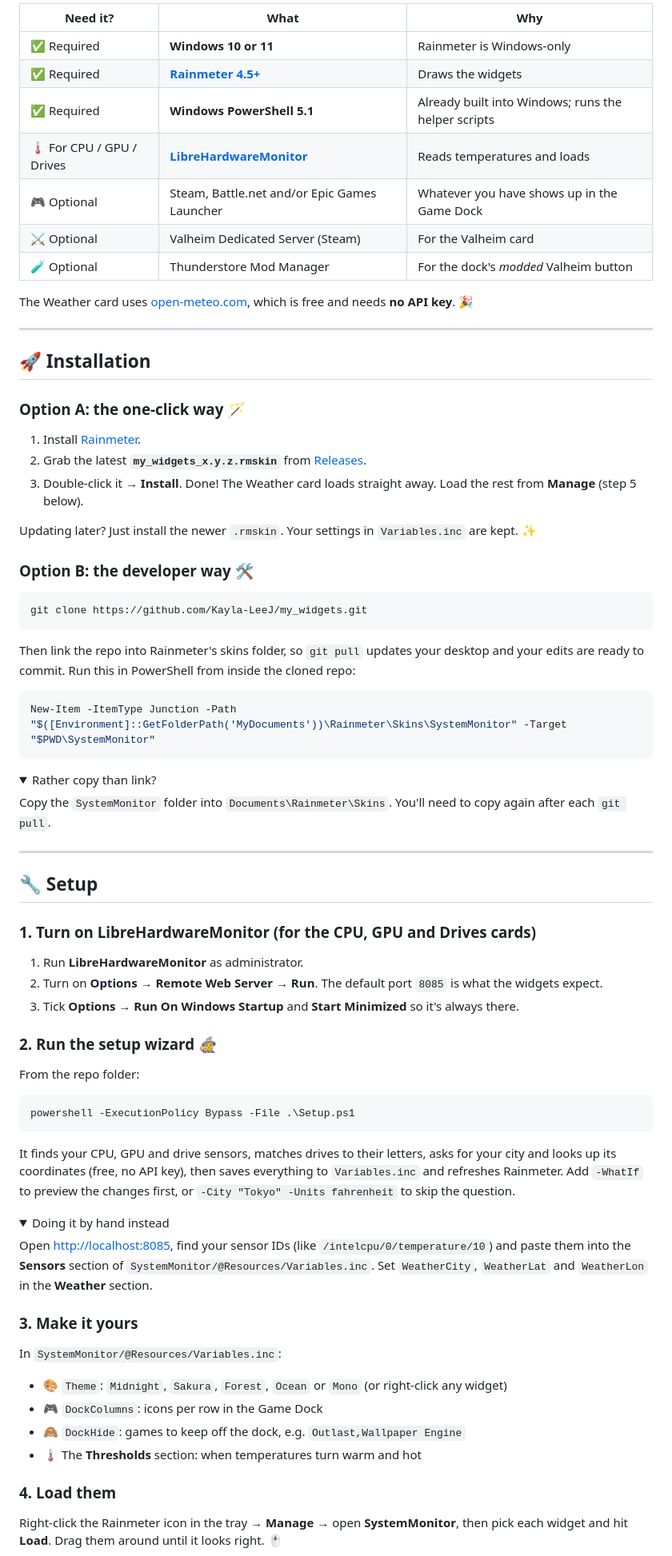
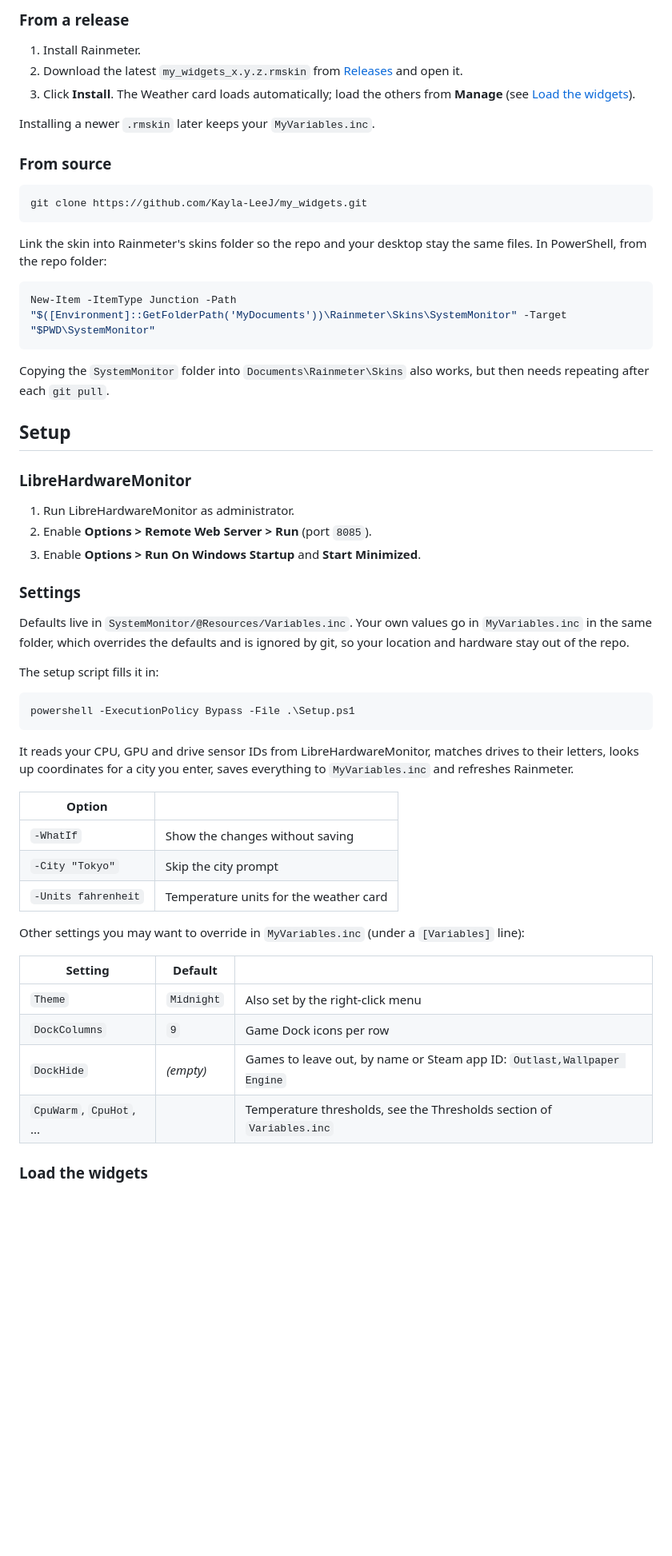
Before and after one commit to Kayla-LeeJ/my_widgets, a Markdown page: README.md, the part around one of its changes. Shown at 80% size. Drawn GitHub-style; folded sections open; blank space fills up the shorter version.

````diff
--- a/README.md
+++ b/README.md
@@ -54,76 +57,60 @@ hardware stats 🌡️ · a weather sky that follows the real sun 🌅 · now pl
 
-| Need it? | What | Why |
-|---|---|---|
-| ✅ Required | **Windows 10 or 11** | Rainmeter is Windows-only |
-| ✅ Required | **[Rainmeter 4.5+](https://www.rainmeter.net/)** | Draws the widgets |
-| ✅ Required | **Windows PowerShell 5.1** | Already built into Windows; runs the helper scripts |
-| 🌡️ For CPU / GPU / Drives | **[LibreHardwareMonitor](https://github.com/LibreHardwareMonitor/LibreHardwareMonitor/releases)** | Reads temperatures and loads |
-| 🎮 Optional | Steam, Battle.net and/or Epic Games Launcher | Whatever you have shows up in the Game Dock |
-| ⚔️ Optional | Valheim Dedicated Server (Steam) | For the Valheim card |
-| 🧪 Optional | Thunderstore Mod Manager | For the dock's *modded* Valheim button |
+### From a release
 
-The Weather card uses [open-meteo.com](https://open-meteo.com/), which is free and needs **no API key**. 🎉
+1. Install Rainmeter.
+2. Download the latest `my_widgets_x.y.z.rmskin` from [Releases](https://github.com/Kayla-LeeJ/my_widgets/releases/latest) and open it.
+3. Click **Install**. The Weather card loads automatically; load the others from **Manage** (see [Load the widgets](#load-the-widgets)).
 
----
+Installing a newer `.rmskin` later keeps your `MyVariables.inc`.
 
-## 🚀 Installation
-
-### Option A: the one-click way 🪄
-1. Install [Rainmeter](https://www.rainmeter.net/).
-2. Grab the latest **`my_widgets_x.y.z.rmskin`** from [Releases](https://github.com/Kayla-LeeJ/my_widgets/releases/latest).
-3. Double-click it → **Install**. Done! The Weather card loads straight away. Load the rest from **Manage** (step 5 below).
-
-Updating later? Just install the newer `.rmskin`. Your settings in `Variables.inc` are kept. ✨
-
-### Option B: the developer way 🛠️
+### From source
 
 ```bash
 git clone https://github.com/Kayla-LeeJ/my_widgets.git
 ```
 
-Then link the repo into Rainmeter's skins folder, so `git pull` updates your desktop and your edits are ready to commit. Run this in PowerShell from inside the cloned repo:
+Link the skin into Rainmeter's skins folder so the repo and your desktop stay the same files. In PowerShell, from the repo folder:
 
 ```powershell
 New-Item -ItemType Junction -Path "$([Environment]::GetFolderPath('MyDocuments'))\Rainmeter\Skins\SystemMonitor" -Target "$PWD\SystemMonitor"
 ```
 
-<details>
-<summary>Rather copy than link?</summary>
+Copying the `SystemMonitor` folder into `Documents\Rainmeter\Skins` also works, but then needs repeating after each `git pull`.
 
-Copy the `SystemMonitor` folder into `Documents\Rainmeter\Skins`. You'll need to copy again after each `git pull`.
-</details>
+## Setup
 
----
+### LibreHardwareMonitor
 
-## 🔧 Setup
+1. Run LibreHardwareMonitor as administrator.
+2. Enable **Options > Remote Web Server > Run** (port `8085`).
+3. Enable **Options > Run On Windows Startup** and **Start Minimized**.
 
-### 1. Turn on LibreHardwareMonitor (for the CPU, GPU and Drives cards)
-1. Run **LibreHardwareMonitor** as administrator.
-2. Turn on **Options → Remote Web Server → Run**. The default port `8085` is what the widgets expect.
-3. Tick **Options → Run On Windows Startup** and **Start Minimized** so it's always there.
+### Settings
 
-### 2. Run the setup wizard 🧙
-From the repo folder:
+Defaults live in `SystemMonitor/@Resources/Variables.inc`. Your own values go in `MyVariables.inc` in the same folder, which overrides the defaults and is ignored by git, so your location and hardware stay out of the repo.
+
+The setup script fills it in:
 
 ```powershell
 powershell -ExecutionPolicy Bypass -File .\Setup.ps1
 ```
 
-It finds your CPU, GPU and drive sensors, matches drives to their letters, asks for your city and looks up its coordinates (free, no API key), then saves everything to `Variables.inc` and refreshes Rainmeter. Add `-WhatIf` to preview the changes first, or `-City "Tokyo" -Units fahrenheit` to skip the question.
+It reads your CPU, GPU and drive sensor IDs from LibreHardwareMonitor, matches drives to their letters, looks up coordinates for a city you enter, saves everything to `MyVariables.inc` and refreshes Rainmeter.
 
-<details>
-<summary>Doing it by hand instead</summary>
+| Option | |
+|---|---|
+| `-WhatIf` | Show the changes without saving |
+| `-City "Tokyo"` | Skip the city prompt |
+| `-Units fahrenheit` | Temperature units for the weather card |
 
-Open <http://localhost:8085>, find your sensor IDs (like `/intelcpu/0/temperature/10`) and paste them into the **Sensors** section of `SystemMonitor/@Resources/Variables.inc`. Set `WeatherCity`, `WeatherLat` and `WeatherLon` in the **Weather** section.
-</details>
+Other settings you may want to override in `MyVariables.inc` (under a `[Variables]` line):
 
-### 3. Make it yours
-In `SystemMonitor/@Resources/Variables.inc`:
-- 🎨 `Theme`: `Midnight`, `Sakura`, `Forest`, `Ocean` or `Mono` (or right-click any widget)
-- 🎮 `DockColumns`: icons per row in the Game Dock
-- 🙈 `DockHide`: games to keep off the dock, e.g. `Outlast,Wallpaper Engine`
-- 🌡️ The **Thresholds** section: when temperatures turn warm and hot
+| Setting | Default | |
+|---|---|---|
+| `Theme` | `Midnight` | Also set by the right-click menu |
+| `DockColumns` | `9` | Game Dock icons per row |
+| `DockHide` | *(empty)* | Games to leave out, by name or Steam app ID: `Outlast,Wallpaper Engine` |
+| `CpuWarm`, `CpuHot`, ... | | Temperature thresholds, see the Thresholds section of `Variables.inc` |
 
-### 4. Load them
-Right-click the Rainmeter icon in the tray → **Manage** → open **SystemMonitor**, then pick each widget and hit **Load**. Drag them around until it looks right. 🖱️
+### Load the widgets
 
````
Also changed, not shown: other parts of README.md (+70 -113 lines), docs/screenshots/themes.gif (added), 10 other files.
